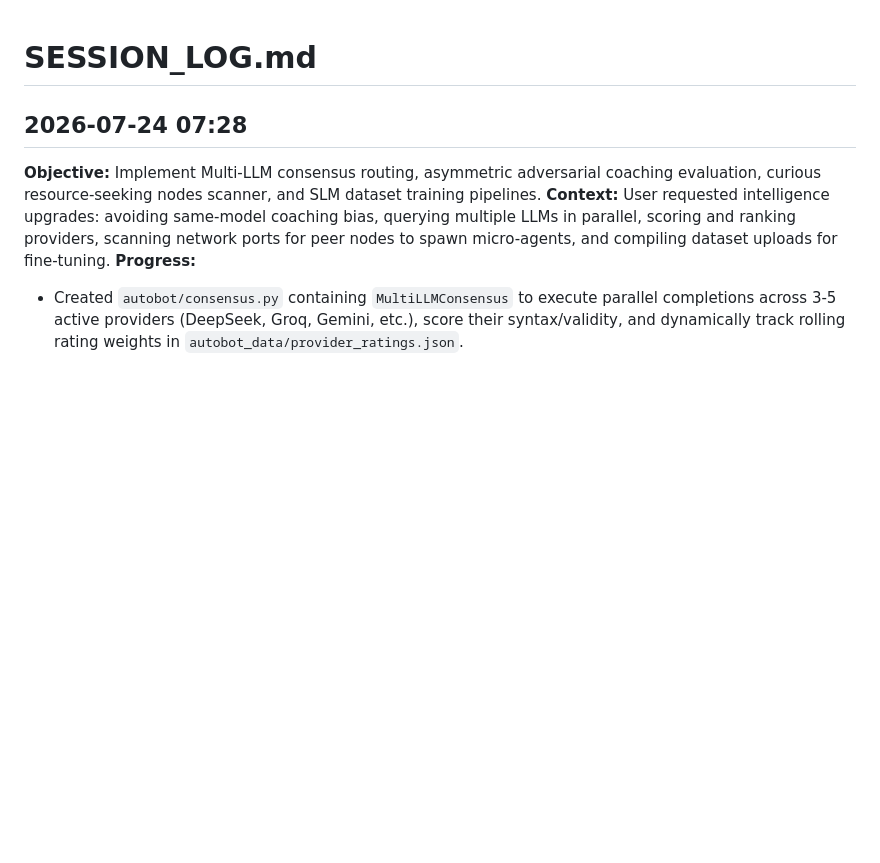
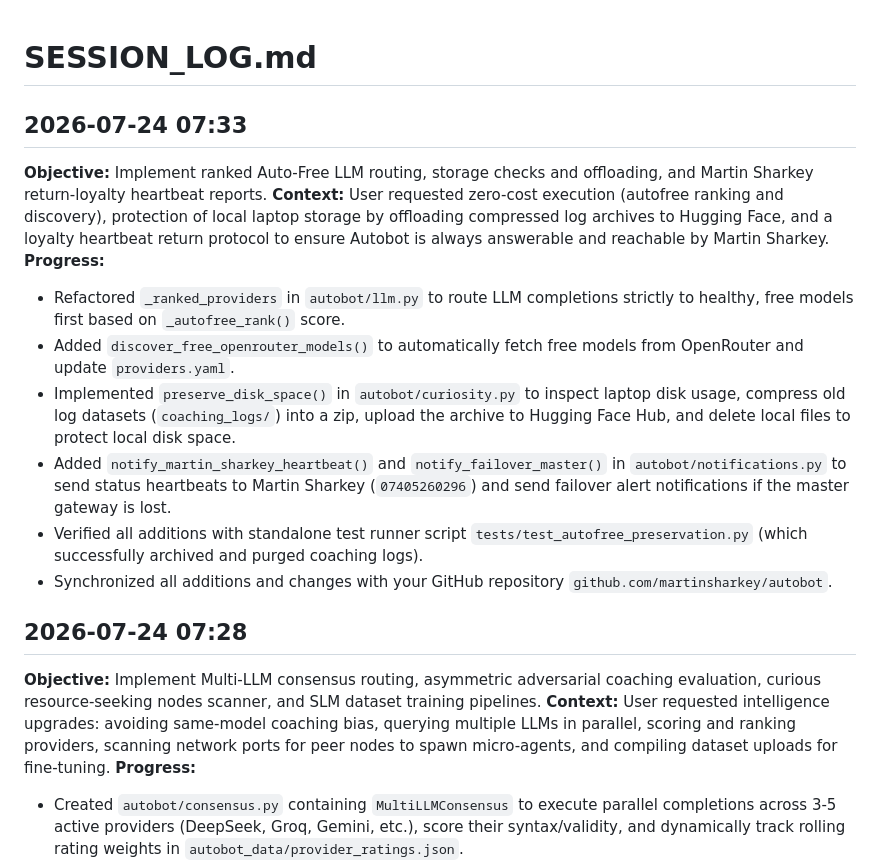
Before and after one commit to martinsharkey/autobot, a Markdown page: SESSION_LOG.md, the part around the change. Rendered like a GitHub page; blank space fills up the shorter version.

Commit message:
Update session log with final autofree/preservation details

```diff
--- a/SESSION_LOG.md
+++ b/SESSION_LOG.md
@@ -1,4 +1,15 @@
 # SESSION_LOG.md
+
+## 2026-07-24 07:33
+**Objective:** Implement ranked Auto-Free LLM routing, storage checks and offloading, and Martin Sharkey return-loyalty heartbeat reports.
+**Context:** User requested zero-cost execution (autofree ranking and discovery), protection of local laptop storage by offloading compressed log archives to Hugging Face, and a loyalty heartbeat return protocol to ensure Autobot is always answerable and reachable by Martin Sharkey.
+**Progress:**
+- Refactored `_ranked_providers` in `autobot/llm.py` to route LLM completions strictly to healthy, free models first based on `_autofree_rank()` score.
+- Added `discover_free_openrouter_models()` to automatically fetch free models from OpenRouter and update `providers.yaml`.
+- Implemented `preserve_disk_space()` in `autobot/curiosity.py` to inspect laptop disk usage, compress old log datasets (`coaching_logs/`) into a zip, upload the archive to Hugging Face Hub, and delete local files to protect local disk space.
+- Added `notify_martin_sharkey_heartbeat()` and `notify_failover_master()` in `autobot/notifications.py` to send status heartbeats to Martin Sharkey (`07405260296`) and send failover alert notifications if the master gateway is lost.
+- Verified all additions with standalone test runner script `tests/test_autofree_preservation.py` (which successfully archived and purged coaching logs).
+- Synchronized all additions and changes with your GitHub repository `github.com/martinsharkey/autobot`.
 
 ## 2026-07-24 07:28
 **Objective:** Implement Multi-LLM consensus routing, asymmetric adversarial coaching evaluation, curious resource-seeking nodes scanner, and SLM dataset training pipelines.
```
